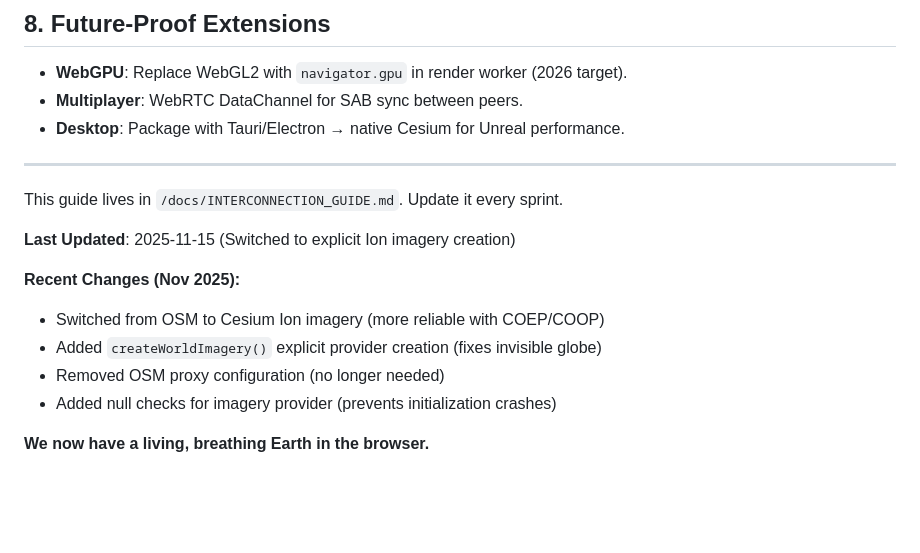
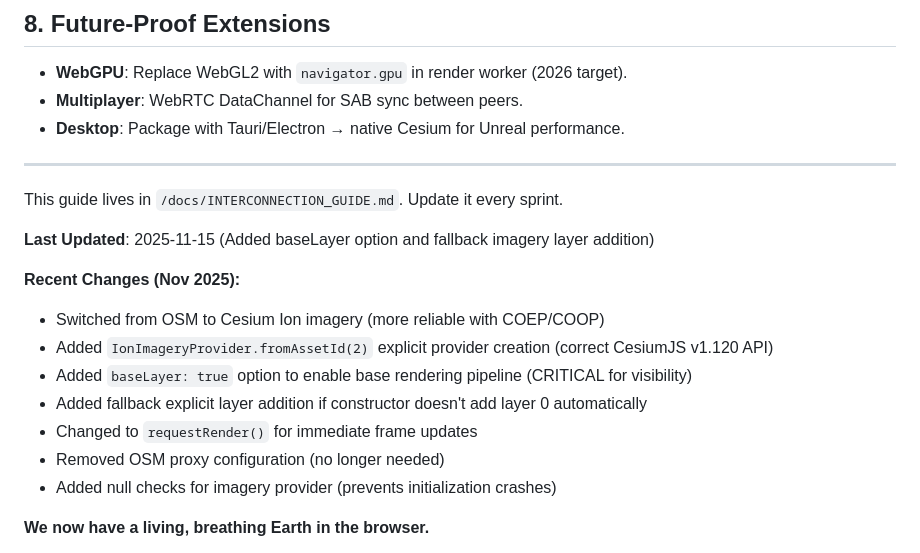
Before and after one commit to dj-ccs/negentropic-core, a Markdown page: docs/INTERCONNECTION_GUIDE.md, the part around the change. Rendered like a GitHub page; blank space fills up the shorter version.

Commit message:
[DOCS] Update guides with accurate recent changes
Fixes documentation inconsistencies:

1. INTERCONNECTION_GUIDE.md:
   - Fixed "Recent Changes" section to reflect actual implementation
   - Removed incorrect reference to createWorldImagery() (doesn't exist in v1.120)
   - Added mention of IonImageryProvider.fromAssetId(2) (correct API)
   - Added baseLayer: true option and fallback pattern to recent changes
   - Updated last modified description

2. CESIUM_GUIDE.md:
   - Updated last modified description to reflect latest fix

All documentation now accurately describes the three-part fix:
- baseLayer: true option
- IonImageryProvider.fromAssetId(2) API
- Fallback explicit layer addition pattern

No code changes - documentation consistency update only.

```diff
--- a/docs/INTERCONNECTION_GUIDE.md
+++ b/docs/INTERCONNECTION_GUIDE.md
@@ -142,11 +142,14 @@ OSM tiles require proxy but Ion is more reliable in production.
 This guide lives in `/docs/INTERCONNECTION_GUIDE.md`.
 Update it every sprint.
 
-**Last Updated**: 2025-11-15 (Switched to explicit Ion imagery creation)
+**Last Updated**: 2025-11-15 (Added baseLayer option and fallback imagery layer addition)
 
 **Recent Changes (Nov 2025):**
 - Switched from OSM to Cesium Ion imagery (more reliable with COEP/COOP)
-- Added `createWorldImagery()` explicit provider creation (fixes invisible globe)
+- Added `IonImageryProvider.fromAssetId(2)` explicit provider creation (correct CesiumJS v1.120 API)
+- Added `baseLayer: true` option to enable base rendering pipeline (CRITICAL for visibility)
+- Added fallback explicit layer addition if constructor doesn't add layer 0 automatically
+- Changed to `requestRender()` for immediate frame updates
 - Removed OSM proxy configuration (no longer needed)
 - Added null checks for imagery provider (prevents initialization crashes)
 
```
Also changed, not shown: docs/CESIUM_GUIDE.md (+1 -1 lines).
